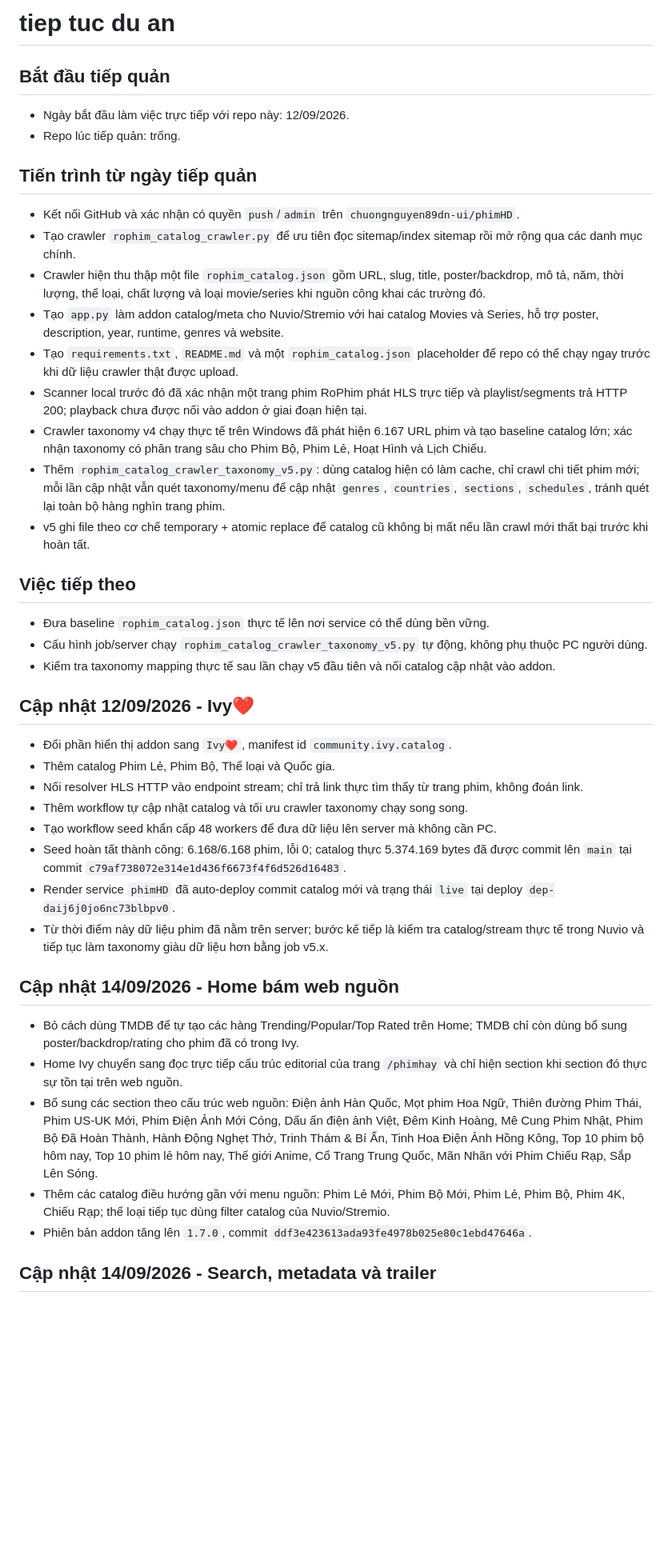
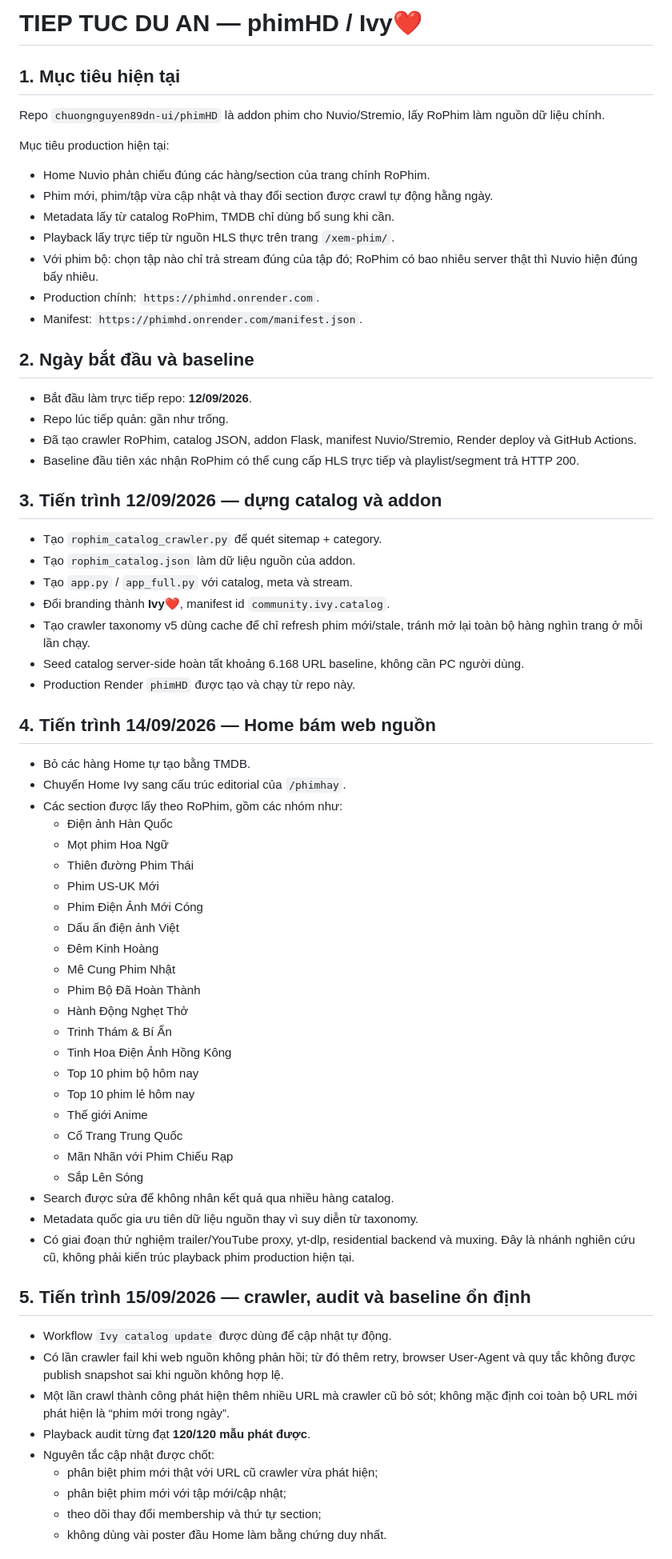
Before and after one commit to chuongnguyen89dn-ui/phimHD, a Markdown page: tiep tuc du an.md, the part around one of its changes. Shown at 80% size. Drawn GitHub-style; blank space fills up the shorter version.

Commit message:
Refresh complete project handover through current production state

```diff
--- a/tiep tuc du an.md
+++ b/tiep tuc du an.md
@@ -1,46 +1,71 @@
-# tiep tuc du an
+# TIEP TUC DU AN — phimHD / Ivy❤️
 
-## Bắt đầu tiếp quản
+## 1. Mục tiêu hiện tại
 
-- Ngày bắt đầu làm việc trực tiếp với repo này: 12/09/2026.
-- Repo lúc tiếp quản: trống.
+Repo `chuongnguyen89dn-ui/phimHD` là addon phim cho Nuvio/Stremio, lấy RoPhim làm nguồn dữ liệu chính.
 
-## Tiến trình từ ngày tiếp quản
+Mục tiêu production hiện tại:
+- Home Nuvio phản chiếu đúng các hàng/section của trang chính RoPhim.
+- Phim mới, phim/tập vừa cập nhật và thay đổi section được crawl tự động hằng ngày.
+- Metadata lấy từ catalog RoPhim, TMDB chỉ dùng bổ sung khi cần.
+- Playback lấy trực tiếp từ nguồn HLS thực trên trang `/xem-phim/`.
+- Với phim bộ: chọn tập nào chỉ trả stream đúng của tập đó; RoPhim có bao nhiêu server thật thì Nuvio hiện đúng bấy nhiêu.
+- Production chính: `https://phimhd.onrender.com`.
+- Manifest: `https://phimhd.onrender.com/manifest.json`.
 
-- Kết nối GitHub và xác nhận có quyền `push`/`admin` trên `chuongnguyen89dn-ui/phimHD`.
-- Tạo crawler `rophim_catalog_crawler.py` để ưu tiên đọc sitemap/index sitemap rồi mở rộng qua các danh mục chính.
-- Crawler hiện thu thập một file `rophim_catalog.json` gồm URL, slug, title, poster/backdrop, mô tả, năm, thời lượng, thể loại, chất lượng và loại movie/series khi nguồn công khai các trường đó.
-- Tạo `app.py` làm addon catalog/meta cho Nuvio/Stremio với hai catalog Movies và Series, hỗ trợ poster, description, year, runtime, genres và website.
-- Tạo `requirements.txt`, `README.md` và một `rophim_catalog.json` placeholder để repo có thể chạy ngay trước khi dữ liệu crawler thật được upload.
-- Scanner local trước đó đã xác nhận một trang phim RoPhim phát HLS trực tiếp và playlist/segments trả HTTP 200; playback chưa được nối vào addon ở giai đoạn hiện tại.
-- Crawler taxonomy v4 chạy thực tế trên Windows đã phát hiện 6.167 URL phim và tạo baseline catalog lớn; xác nhận taxonomy có phân trang sâu cho Phim Bộ, Phim Lẻ, Hoạt Hình và Lịch Chiếu.
-- Thêm `rophim_catalog_crawler_taxonomy_v5.py`: dùng catalog hiện có làm cache, chỉ crawl chi tiết phim mới; mỗi lần cập nhật vẫn quét taxonomy/menu để cập nhật `genres`, `countries`, `sections`, `schedules`, tránh quét lại toàn bộ hàng nghìn trang phim.
-- v5 ghi file theo cơ chế temporary + atomic replace để catalog cũ không bị mất nếu lần crawl mới thất bại trước khi hoàn tất.
+## 2. Ngày bắt đầu và baseline
 
-## Việc tiếp theo
+- Bắt đầu làm trực tiếp repo: **12/09/2026**.
+- Repo lúc tiếp quản: gần như trống.
+- Đã tạo crawler RoPhim, catalog JSON, addon Flask, manifest Nuvio/Stremio, Render deploy và GitHub Actions.
+- Baseline đầu tiên xác nhận RoPhim có thể cung cấp HLS trực tiếp và playlist/segment trả HTTP 200.
 
-- Đưa baseline `rophim_catalog.json` thực tế lên nơi service có thể dùng bền vững.
-- Cấu hình job/server chạy `rophim_catalog_crawler_taxonomy_v5.py` tự động, không phụ thuộc PC người dùng.
-- Kiểm tra taxonomy mapping thực tế sau lần chạy v5 đầu tiên và nối catalog cập nhật vào addon.
+## 3. Tiến trình 12/09/2026 — dựng catalog và addon
 
-## Cập nhật 12/09/2026 - Ivy❤️
+- Tạo `rophim_catalog_crawler.py` để quét sitemap + category.
+- Tạo `rophim_catalog.json` làm dữ liệu nguồn của addon.
+- Tạo `app.py` / `app_full.py` với catalog, meta và stream.
+- Đổi branding thành **Ivy❤️**, manifest id `community.ivy.catalog`.
+- Tạo crawler taxonomy v5 dùng cache để chỉ refresh phim mới/stale, tránh mở lại toàn bộ hàng nghìn trang ở mỗi lần chạy.
+- Seed catalog server-side hoàn tất khoảng 6.168 URL baseline, không cần PC người dùng.
+- Production Render `phimHD` được tạo và chạy từ repo này.
 
-- Đổi phần hiển thị addon sang `Ivy❤️`, manifest id `community.ivy.catalog`.
-- Thêm catalog Phim Lẻ, Phim Bộ, Thể loại và Quốc gia.
-- Nối resolver HLS HTTP vào endpoint stream; chỉ trả link thực tìm thấy từ trang phim, không đoán link.
-- Thêm workflow tự cập nhật catalog và tối ưu crawler taxonomy chạy song song.
-- Tạo workflow seed khẩn cấp 48 workers để đưa dữ liệu lên server mà không cần PC.
-- Seed hoàn tất thành công: 6.168/6.168 phim, lỗi 0; catalog thực 5.374.169 bytes đã được commit lên `main` tại commit `c79af738072e314e1d436f6673f4f6d526d16483`.
-- Render service `phimHD` đã auto-deploy commit catalog mới và trạng thái `live` tại deploy `dep-daij6j0jo6nc73blbpv0`.
-- Từ thời điểm này dữ liệu phim đã nằm trên server; bước kế tiếp là kiểm tra catalog/stream thực tế trong Nuvio và tiếp tục làm taxonomy giàu dữ liệu hơn bằng job v5.x.
+## 4. Tiến trình 14/09/2026 — Home bám web nguồn
 
-## Cập nhật 14/09/2026 - Home bám web nguồn
+- Bỏ các hàng Home tự tạo bằng TMDB.
+- Chuyển Home Ivy sang cấu trúc editorial của `/phimhay`.
+- Các section được lấy theo RoPhim, gồm các nhóm như:
+  - Điện ảnh Hàn Quốc
+  - Mọt phim Hoa Ngữ
+  - Thiên đường Phim Thái
+  - Phim US-UK Mới
+  - Phim Điện Ảnh Mới Cóng
+  - Dấu ấn điện ảnh Việt
+  - Đêm Kinh Hoàng
+  - Mê Cung Phim Nhật
+  - Phim Bộ Đã Hoàn Thành
+  - Hành Động Nghẹt Thở
+  - Trinh Thám & Bí Ẩn
+  - Tinh Hoa Điện Ảnh Hồng Kông
+  - Top 10 phim bộ hôm nay
+  - Top 10 phim lẻ hôm nay
+  - Thế giới Anime
+  - Cổ Trang Trung Quốc
+  - Mãn Nhãn với Phim Chiếu Rạp
+  - Sắp Lên Sóng
+- Search được sửa để không nhân kết quả qua nhiều hàng catalog.
+- Metadata quốc gia ưu tiên dữ liệu nguồn thay vì suy diễn từ taxonomy.
+- Có giai đoạn thử nghiệm trailer/YouTube proxy, yt-dlp, residential backend và muxing. Đây là nhánh nghiên cứu cũ, không phải kiến trúc playback phim production hiện tại.
 
-- Bỏ cách dùng TMDB để tự tạo các hàng Trending/Popular/Top Rated trên Home; TMDB chỉ còn dùng bổ sung poster/backdrop/rating cho phim đã có trong Ivy.
-- Home Ivy chuyển sang đọc trực tiếp cấu trúc editorial của trang `/phimhay` và chỉ hiện section khi section đó thực sự tồn tại trên web nguồn.
-- Bổ sung các section theo cấu trúc web nguồn: Điện ảnh Hàn Quốc, Mọt phim Hoa Ngữ, Thiên đường Phim Thái, Phim US-UK Mới, Phim Điện Ảnh Mới Cóng, Dấu ấn điện ảnh Việt, Đêm Kinh Hoàng, Mê Cung Phim Nhật, Phim Bộ Đã Hoàn Thành, Hành Động Nghẹt Thở, Trinh Thám & Bí Ẩn, Tinh Hoa Điện Ảnh Hồng Kông, Top 10 phim bộ hôm nay, Top 10 phim lẻ hôm nay, Thế giới Anime, Cổ Trang Trung Quốc, Mãn Nhãn với Phim Chiếu Rạp, Sắp Lên Sóng.
-- Thêm các catalog điều hướng gần với menu nguồn: Phim Lẻ Mới, Phim Bộ Mới, Phim Lẻ, Phim Bộ, Phim 4K, Chiếu Rạp; thể loại tiếp tục dùng filter catalog của Nuvio/Stremio.
-- Phiên bản addon tăng lên `1.7.0`, commit `ddf3e423613ada93fe4978b025e80c1ebd47646a`.
+## 5. Tiến trình 15/09/2026 — crawler, audit và baseline ổn định
 
-## Cập nhật 14/09/2026 - Search, metadata và trailer
+- Workflow `Ivy catalog update` được dùng để cập nhật tự động.
+- Có lần crawler fail khi web nguồn không phản hồi; từ đó thêm retry, browser User-Agent và quy tắc không được publish snapshot sai khi nguồn không hợp lệ.
+- Một lần crawl thành công phát hiện thêm nhiều URL mà crawler cũ bỏ sót; không mặc định coi toàn bộ URL mới phát hiện là “phim mới trong ngày”.
+- Playback audit từng đạt **120/120 mẫu phát được**.
+- Nguyên tắc cập nhật được chốt:
+  - phân biệt phim mới thật với URL cũ crawler vừa phát hiện;
+  - phân biệt phim mới với tập mới/cập nhật;
+  - theo dõi thay đổi membership và thứ tự section;
+  - không dùng vài poster đầu Home làm bằng chứng duy nhất.
 
```
Also changed, not shown: other parts of tiep tuc du an.md (+155 -27 lines).
